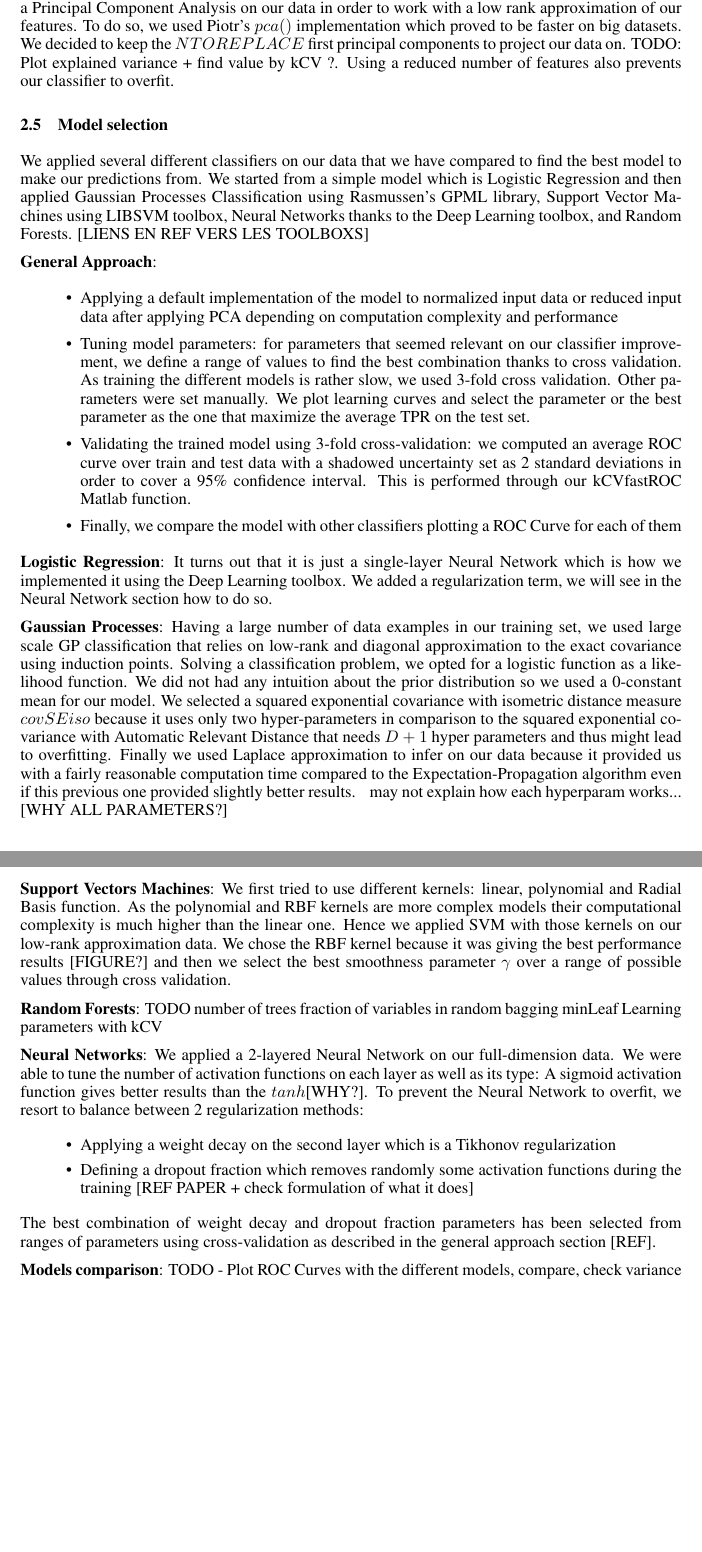
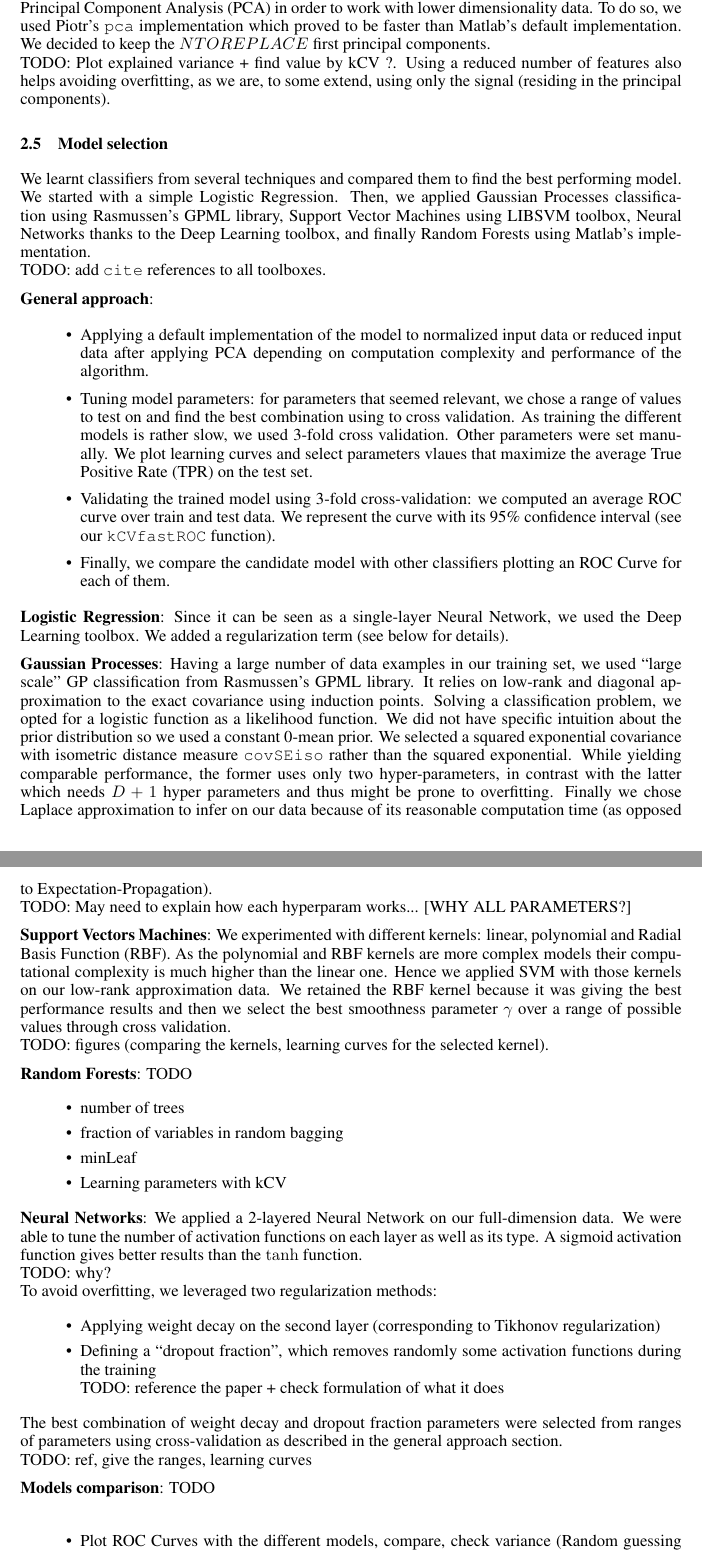
Before and after one commit to arinik9/ml-project-2, a LaTeX paper (report/report.tex): two parts of pages 3 and 4 of 4, joined at a grey line, cut so that both start at the same text, the shorter picture padded with empty space. Compiled offline with pdfLaTeX.

Commit message:
Report: improve wording

```diff
--- a/report/report.tex
+++ b/report/report.tex
@@ -111,41 +111,52 @@
 
   \subsection{Principal Component Analysis}
-  Our features matrix is of dimensionality $9360$ for $8545$ examples which gives us a fat matrice. As several Machine Learning algorithms' time complexity grows fast with dimensionality we applied a Principal Component Analysis on our data in order to work with a low rank approximation of our features. To do so, we used Piotr's $pca()$ implementation which proved to be faster on big datasets. We decided to keep the $NTOREPLACE$ first principal components to project our data on. TODO: Plot explained variance + find value by kCV ?.
-  Using a reduced number of features also prevents our classifier to overfit.
+  Our features matrix is of dimensionality $9360$ for $8545$ examples which gives us a ``fat'' matrice. As several Machine Learning algorithms' time complexity grows fast with dimensionality, we applied a Principal Component Analysis (PCA) in order to work with lower dimensionality data. To do so, we used Piotr's \texttt{pca} implementation which proved to be faster than Matlab's default implementation. We decided to keep the $NTOREPLACE$ first principal components.\\
+  TODO: Plot explained variance + find value by kCV ?.
+  Using a reduced number of features also helps avoiding overfitting, as we are, to some extend, using only the signal (residing in the principal components).
 
   \subsection{Model selection}
-   We applied several different classifiers on our data that we have compared to find the best model to make our predictions from. We started from a simple model which is Logistic Regression and then applied Gaussian Processes Classification using Rasmussen's GPML library, Support Vector Machines using LIBSVM toolbox, Neural Networks thanks to the Deep Learning toolbox, and Random Forests. [LIENS EN REF VERS LES TOOLBOXS]
+  We learnt classifiers from several techniques and compared them to find the best performing model. We started with a simple Logistic Regression. Then, we applied Gaussian Processes classification using Rasmussen's GPML library, Support Vector Machines using LIBSVM toolbox, Neural Networks thanks to the Deep Learning toolbox, and finally Random Forests using Matlab's implementation.\\
+  TODO: add \texttt{cite} references to all toolboxes.
 
-   \textbf{General Approach}:
+  \textbf{General approach}:
    	\begin{itemize}
-		\item Applying a default implementation of the model to normalized input data or reduced input data after applying PCA depending on computation complexity and performance
-    		\item Tuning model parameters: for parameters that seemed relevant on our classifier improvement, we define a range of values to find the best combination thanks to cross validation. As training the different models is rather slow, we used 3-fold cross validation. Other parameters were set manually. We plot learning curves and select the parameter or the best parameter as the one that maximize the average TPR on the test set.
-		\item Validating the trained model using 3-fold cross-validation: we computed an average ROC curve over train and test data with a shadowed uncertainty set as 2 standard deviations in order to cover a 95\% confidence interval. This is performed through our kCVfastROC Matlab function.
-		\item Finally, we compare the model with other classifiers plotting a ROC Curve for each of them
+	   	\item Applying a default implementation of the model to normalized input data or reduced input data after applying PCA depending on computation complexity and performance of the algorithm.
+    	\item Tuning model parameters: for parameters that seemed relevant, we chose a range of values to test on and find the best combination using to cross validation. As training the different models is rather slow, we used 3-fold cross validation. Other parameters were set manually. We plot learning curves and select parameters vlaues that maximize the average True Positive Rate (TPR) on the test set.
+		  \item Validating the trained model using 3-fold cross-validation: we computed an average ROC curve over train and test data. We represent the curve with its 95\% confidence interval (see our \texttt{kCVfastROC} function).
+  		\item Finally, we compare the candidate model with other classifiers plotting an ROC Curve for each of them.
 	\end{itemize}
 
-   \textbf{Logistic Regression}: It turns out that it is just a single-layer Neural Network which is how we implemented it using the Deep Learning toolbox. We added a regularization term, we will see in the Neural Network section how to do so.
+  \textbf{Logistic Regression}: Since it can be seen as a single-layer Neural Network, we used the Deep Learning toolbox. We added a regularization term (see below for details).
 
-   \textbf{Gaussian Processes}: Having a large number of data examples in our training set, we used large scale GP classification that relies on low-rank and diagonal approximation to the exact covariance using induction points. Solving a classification problem, we opted for a logistic function as a likelihood function. We did not had any intuition about the prior distribution so we used a 0-constant mean for our model. We selected a squared exponential covariance with isometric distance measure $covSEiso$ because it uses only two hyper-parameters in comparison to the squared exponential covariance with Automatic Relevant Distance that needs $D+1$ hyper parameters and thus might lead to overfitting. Finally we used Laplace approximation to infer on our data because it provided us with a fairly reasonable computation time compared to the Expectation-Propagation algorithm even if this previous one provided slightly better results.
-   ~ may not explain how each hyperparam works... [WHY ALL PARAMETERS?]
+  \textbf{Gaussian Processes}: Having a large number of data examples in our training set, we used ``large scale'' GP classification from Rasmussen's GPML library. It relies on low-rank and diagonal approximation to the exact covariance using induction points. Solving a classification problem, we opted for a logistic function as a likelihood function. We did not have specific intuition about the prior distribution so we used a constant 0-mean prior. We selected a squared exponential covariance with isometric distance measure \texttt{covSEiso} rather than the squared exponential. While yielding comparable performance, the former uses only two hyper-parameters, in contrast with the latter which needs $D+1$ hyper parameters and thus might be prone to overfitting. Finally we chose Laplace approximation to infer on our data because of its reasonable computation time (as opposed to Expectation-Propagation).\\
+  TODO: May need to explain how each hyperparam works... [WHY ALL PARAMETERS?]
 
-    \textbf{Support Vectors Machines}: We first tried to use different kernels: linear, polynomial and Radial Basis function. As the polynomial and RBF kernels are more complex models their computational complexity is much higher than the linear one. Hence we applied SVM with those kernels on our low-rank approximation data. We chose the RBF kernel because it was giving the best performance results [FIGURE?] and then we select the best smoothness parameter $\gamma$ over a range of possible values through cross validation.
+  \textbf{Support Vectors Machines}: We experimented with different kernels: linear, polynomial and Radial Basis Function (RBF). As the polynomial and RBF kernels are more complex models their computational complexity is much higher than the linear one. Hence we applied SVM with those kernels on our low-rank approximation data. We retained the RBF kernel because it was giving the best performance results and then we select the best smoothness parameter $\gamma$ over a range of possible values through cross validation.\\
+  TODO: figures (comparing the kernels, learning curves for the selected kernel).
 
   \textbf{Random Forests}: TODO
-    number of trees
-    fraction of variables in random bagging
-    minLeaf
-    Learning parameters with kCV
+  \begin{itemize}
+    \item number of trees
+    \item fraction of variables in random bagging
+    \item minLeaf
+    \item Learning parameters with kCV
+  \end{itemize}
 
-   \textbf{Neural Networks}: We applied a 2-layered Neural Network on our full-dimension data. We were able to tune the number of activation functions on each layer as well as its type: A sigmoid activation function gives better results than the $tanh$[WHY?]. To prevent the Neural Network to overfit, we resort to balance between 2 regularization methods:
+  \textbf{Neural Networks}: We applied a 2-layered Neural Network on our full-dimension data. We were able to tune the number of activation functions on each layer as well as its type. A sigmoid activation function gives better results than the $\tanh$ function.\\
+  TODO: why?\\
+  To avoid overfitting, we leveraged two regularization methods:
   \begin{itemize}
-    	\item Applying a weight decay on the second layer which is a Tikhonov regularization
-	\item Defining a dropout fraction which removes randomly some activation functions during the training [REF PAPER + check formulation of what it does]
+   	\item Applying weight decay on the second layer (corresponding to Tikhonov regularization)
+	  \item Defining a ``dropout fraction'', which removes randomly some activation functions during the training\\
+    TODO: reference the paper + check formulation of what it does
   \end{itemize}
-	The best combination of weight decay and dropout fraction parameters has been selected from ranges of parameters using cross-validation as described in the general approach section [REF].
+	The best combination of weight decay and dropout fraction parameters were selected from ranges of parameters using cross-validation as described in the general approach section.\\
+  TODO: ref, give the ranges, learning curves
 
-   \textbf{Models comparison}: TODO
-   - Plot ROC Curves with the different models, compare, check variance + Random guessing as a base model for comparison
-   + Discuss which was difficult or not
+  \textbf{Models comparison}: TODO\\
+  \begin{itemize}
+    \item Plot ROC Curves with the different models, compare, check variance (Random guessing as a base model for comparison)\\
+    \item Discuss which was difficult or not
+  \end{itemize}
 
   \subsection{Final model and predictions}
```
Also changed, not shown: report/report.tex (14 more changed lines). Lines whose indentation alone changed are shown as unchanged.
